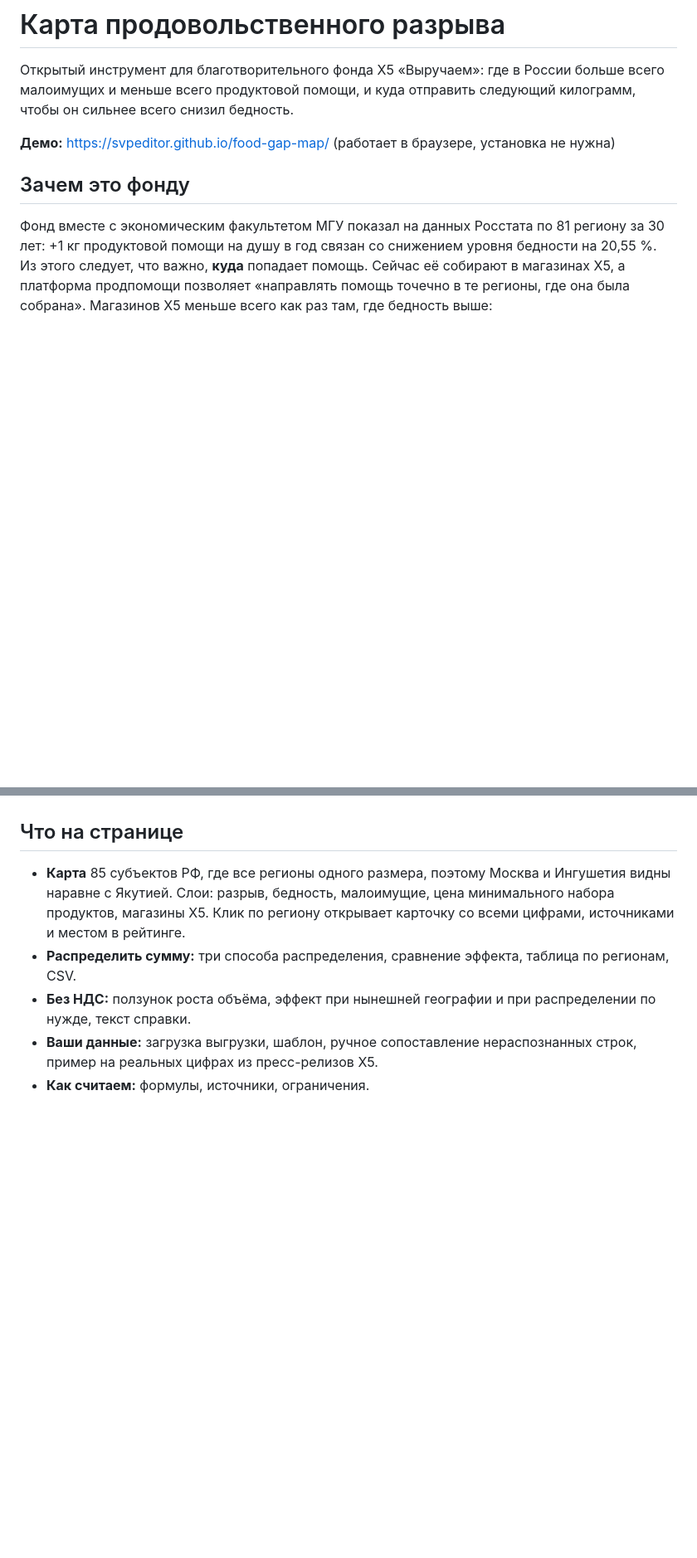
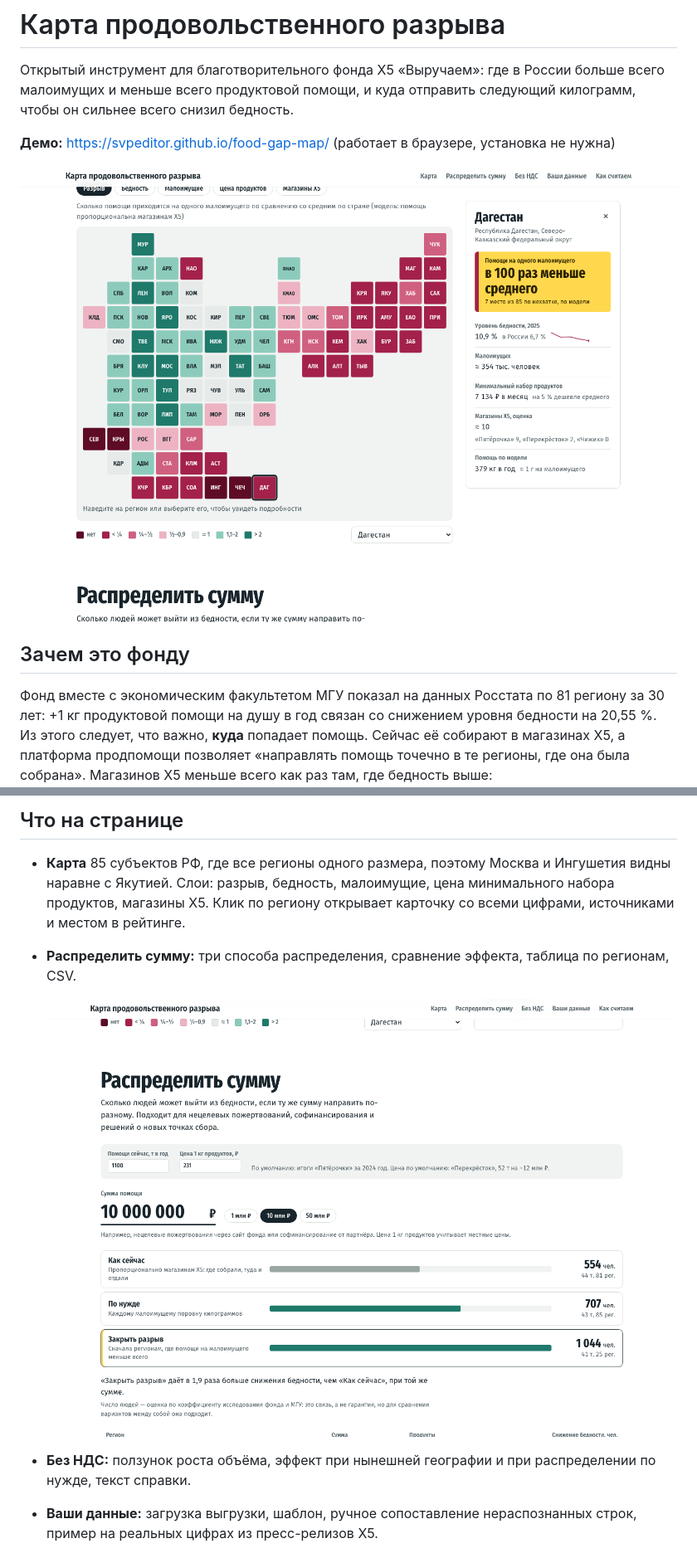
Before and after one commit to svpeditor/food-gap-map, a Markdown page: README.md, 2 parts joined by grey strips. Shown at 83% size. GitHub-like rendering; pictures changed too: docs/img/allocate.png (added), docs/img/map.png (added); blank space fills up the shorter version.

Commit message:
docs: скриншоты в README

```diff
--- a/README.md
+++ b/README.md
@@ -3,6 +3,8 @@
 Открытый инструмент для благотворительного фонда X5 «Выручаем»: где в России больше всего малоимущих и меньше всего продуктовой помощи, и куда отправить следующий килограмм, чтобы он сильнее всего снизил бедность.
 
 **Демо:** https://svpeditor.github.io/food-gap-map/ (работает в браузере, установка не нужна)
+
+![Карта: разрыв между нуждой и помощью по 85 регионам, карточка Дагестана](docs/img/map.png)
 
 ## Зачем это фонду
 
@@ -32,6 +34,9 @@
 
 - **Карта** 85 субъектов РФ, где все регионы одного размера, поэтому Москва и Ингушетия видны наравне с Якутией. Слои: разрыв, бедность, малоимущие, цена минимального набора продуктов, магазины X5. Клик по региону открывает карточку со всеми цифрами, источниками и местом в рейтинге.
 - **Распределить сумму:** три способа распределения, сравнение эффекта, таблица по регионам, CSV.
+
+  ![Распределение 10 млн ₽ тремя способами](docs/img/allocate.png)
+
 - **Без НДС:** ползунок роста объёма, эффект при нынешней географии и при распределении по нужде, текст справки.
 - **Ваши данные:** загрузка выгрузки, шаблон, ручное сопоставление нераспознанных строк, пример на реальных цифрах из пресс-релизов X5.
 - **Как считаем:** формулы, источники, ограничения.
```
